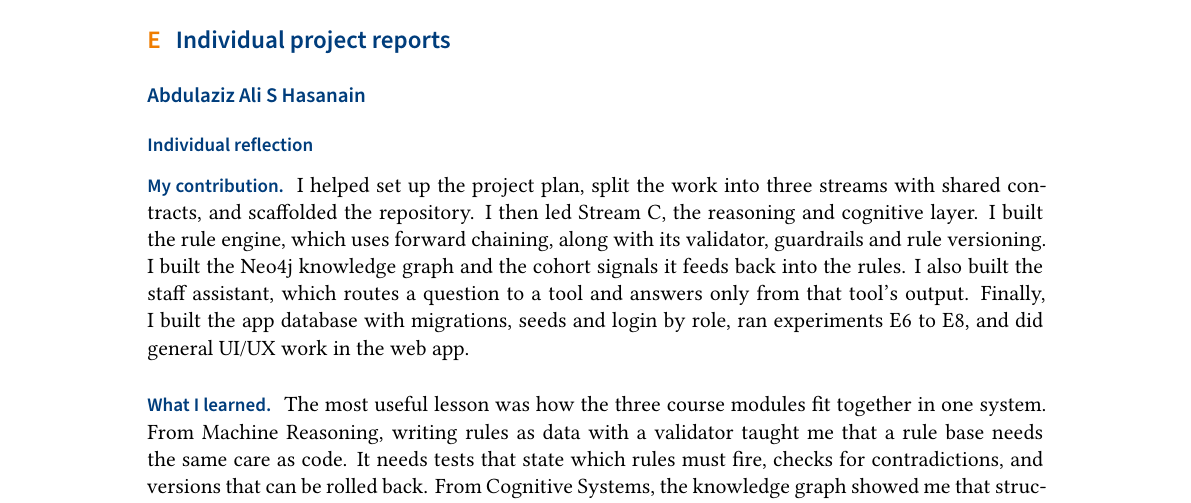
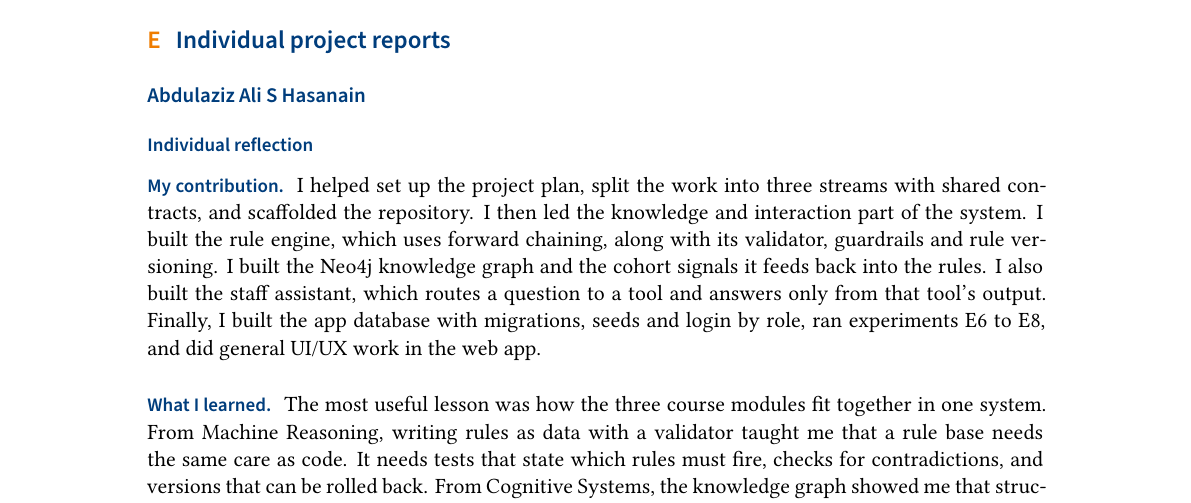
Before and after one commit to sgtaziz/IRS-PM-2026-08-17-ISFT-GRP-16-AnchorAI, a LaTeX document (ProjectReport/latex/main.tex, which reads ProjectReport/latex/appendices/reflection-abdulaziz.tex): part of page 31 of 33, cut so that both start at the same text. Compiled offline with XeLaTeX; a missing font is replaced by an installed copy or a similar font.

Commit message:
docs(report): drop stream label from reflection

```diff
--- a/ProjectReport/latex/appendices/reflection-abdulaziz.tex
+++ b/ProjectReport/latex/appendices/reflection-abdulaziz.tex
@@ -1,4 +1,4 @@
-\paragraph{My contribution.} I helped set up the project plan, split the work into three streams with shared contracts, and scaffolded the repository. I then led Stream C, the reasoning and cognitive layer. I built the rule engine, which uses forward chaining, along with its validator, guardrails and rule versioning. I built the Neo4j knowledge graph and the cohort signals it feeds back into the rules. I also built the staff assistant, which routes a question to a tool and answers only from that tool's output. Finally, I built the app database with migrations, seeds and login by role, ran experiments E6 to E8, and did general UI/UX work in the web app.
+\paragraph{My contribution.} I helped set up the project plan, split the work into three streams with shared contracts, and scaffolded the repository. I then led the knowledge and interaction part of the system. I built the rule engine, which uses forward chaining, along with its validator, guardrails and rule versioning. I built the Neo4j knowledge graph and the cohort signals it feeds back into the rules. I also built the staff assistant, which routes a question to a tool and answers only from that tool's output. Finally, I built the app database with migrations, seeds and login by role, ran experiments E6 to E8, and did general UI/UX work in the web app.
 
 \paragraph{What I learned.} The most useful lesson was how the three course modules fit together in one system. From Machine Reasoning, writing rules as data with a validator taught me that a rule base needs the same care as code. It needs tests that state which rules must fire, checks for contradictions, and versions that can be rolled back. From Cognitive Systems, the knowledge graph showed me that structure can add reach rather than accuracy. It flagged 243 members at low risk whose routine had just been disrupted, members the churn model would never rank. The assistant taught me that grounding matters more than the model. Its answers were 95.1\% supported by evidence with both a hosted and a local model, but its intent routing was no better than keywords on unseen questions, so the weak point was the routing and not the language model.
 
```
Also changed, not shown: 2 other files.
